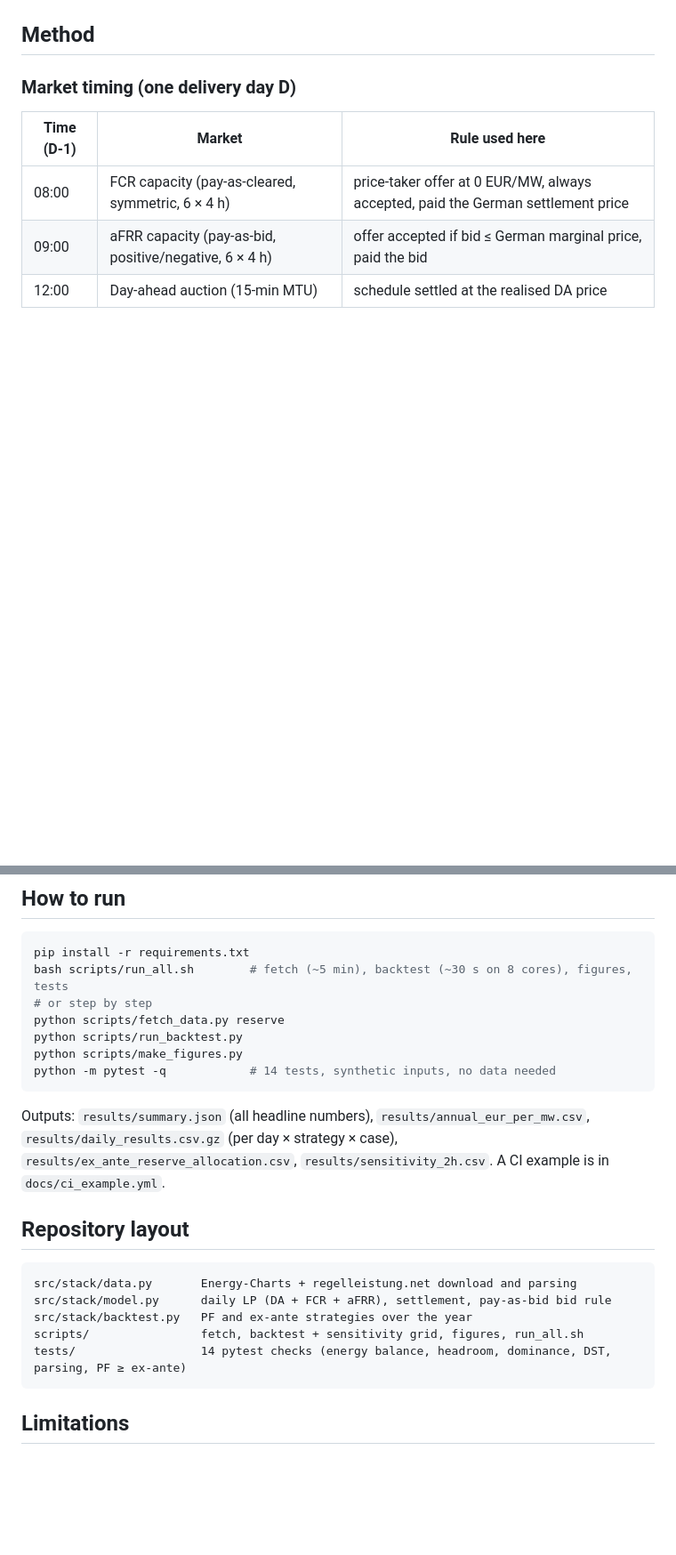
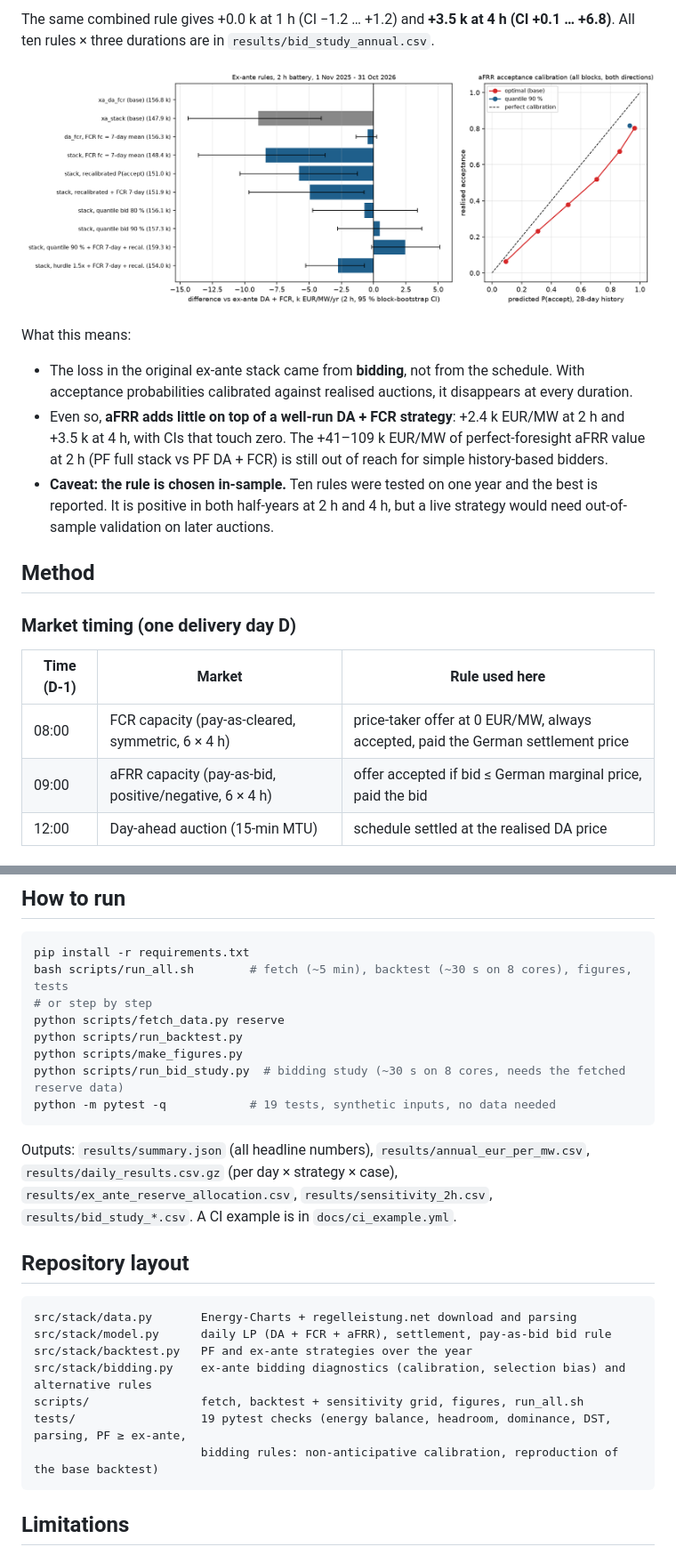
Before and after one commit to DataWithSyed/de-bess-reserve-revenue-stacking, a Markdown page: README.md, 2 parts joined by grey strips. Shown at 89% size. Drawn GitHub-style; pictures changed too: figures/04_ex_ante_bidding_rules.png (added); blank space fills up the shorter version.

Commit message:
Ex-ante bidding study: test acceptance calibration and FCR-forecast selection bias; calibrated quantile bidding with recalibration turns the aFRR stack loss into a small gain; 5 new tests

````diff
--- a/README.md
+++ b/README.md
@@ -62,3 +93,18 @@ What the year shows:
+The same combined rule gives +0.0 k at 1 h (CI −1.2 … +1.2) and **+3.5 k at 4 h (CI +0.1 … +6.8)**. All
+ten rules × three durations are in `results/bid_study_annual.csv`.
+
+![Ex-ante bidding rules](figures/04_ex_ante_bidding_rules.png)
+
+What this means:
+
+* The loss in the original ex-ante stack came from **bidding**, not from the schedule. With acceptance
+  probabilities calibrated against realised auctions, it disappears at every duration.
+* Even so, **aFRR adds little on top of a well-run DA + FCR strategy**: +2.4 k EUR/MW at 2 h and +3.5 k at
+  4 h, with CIs that touch zero. The +41–109 k EUR/MW of perfect-foresight aFRR value at 2 h (PF full stack vs PF DA + FCR) is still
+  out of reach for simple history-based bidders.
+* **Caveat: the rule is chosen in-sample.** Ten rules were tested on one year and the best is reported. It is
+  positive in both half-years at 2 h and 4 h, but a live strategy would need out-of-sample validation on
+  later auctions.
 
 ## Method
 
@@ -117,19 +163,22 @@ bash scripts/run_all.sh        # fetch (~5 min), backtest (~30 s on 8 cores), fi
 python scripts/fetch_data.py reserve
 python scripts/run_backtest.py
 python scripts/make_figures.py
-python -m pytest -q            # 14 tests, synthetic inputs, no data needed
+python scripts/run_bid_study.py  # bidding study (~30 s on 8 cores, needs the fetched reserve data)
+python -m pytest -q            # 19 tests, synthetic inputs, no data needed
 ```
 Outputs: `results/summary.json` (all headline numbers), `results/annual_eur_per_mw.csv`,
 `results/daily_results.csv.gz` (per day × strategy × case), `results/ex_ante_reserve_allocation.csv`,
-`results/sensitivity_2h.csv`. A CI example is in `docs/ci_example.yml`.
+`results/sensitivity_2h.csv`, `results/bid_study_*.csv`. A CI example is in `docs/ci_example.yml`.
 
 ## Repository layout
 ```
 src/stack/data.py       Energy-Charts + regelleistung.net download and parsing
 src/stack/model.py      daily LP (DA + FCR + aFRR), settlement, pay-as-bid bid rule
 src/stack/backtest.py   PF and ex-ante strategies over the year
+src/stack/bidding.py    ex-ante bidding diagnostics (calibration, selection bias) and alternative rules
 scripts/                fetch, backtest + sensitivity grid, figures, run_all.sh
-tests/                  14 pytest checks (energy balance, headroom, dominance, DST, parsing, PF ≥ ex-ante)
+tests/                  19 pytest checks (energy balance, headroom, dominance, DST, parsing, PF ≥ ex-ante,
+                        bidding rules: non-anticipative calibration, reproduction of the base backtest)
 ```
 
 ## Limitations
````
Also changed, not shown: other parts of README.md (+40 -8 lines), 9 other files.
